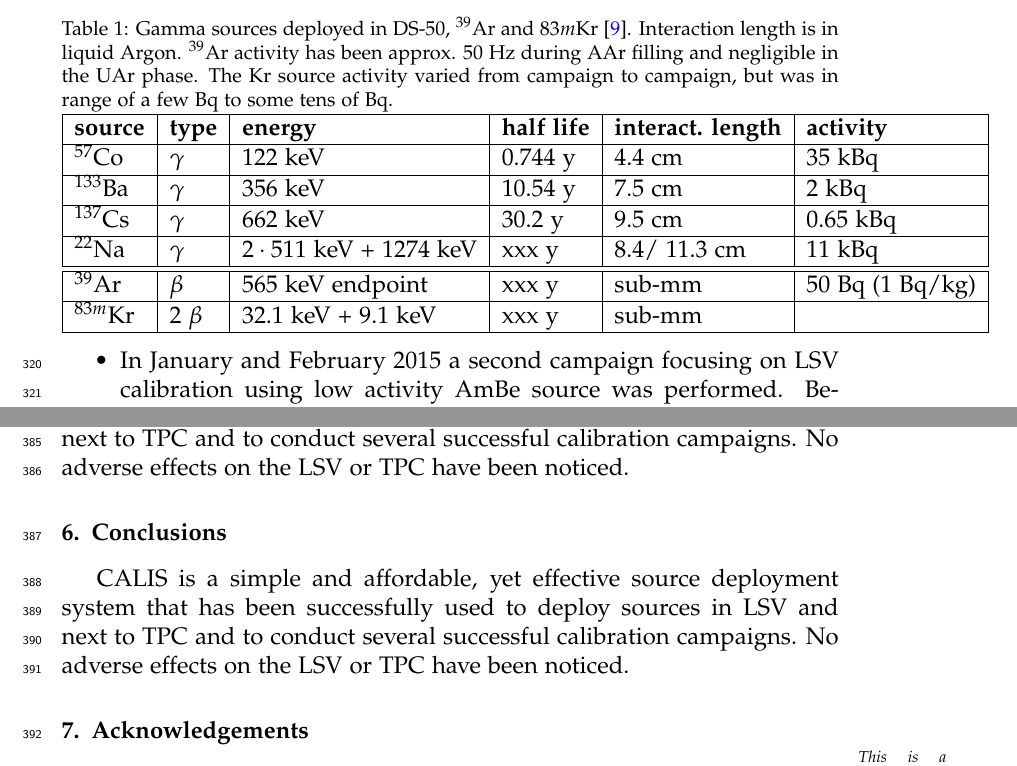
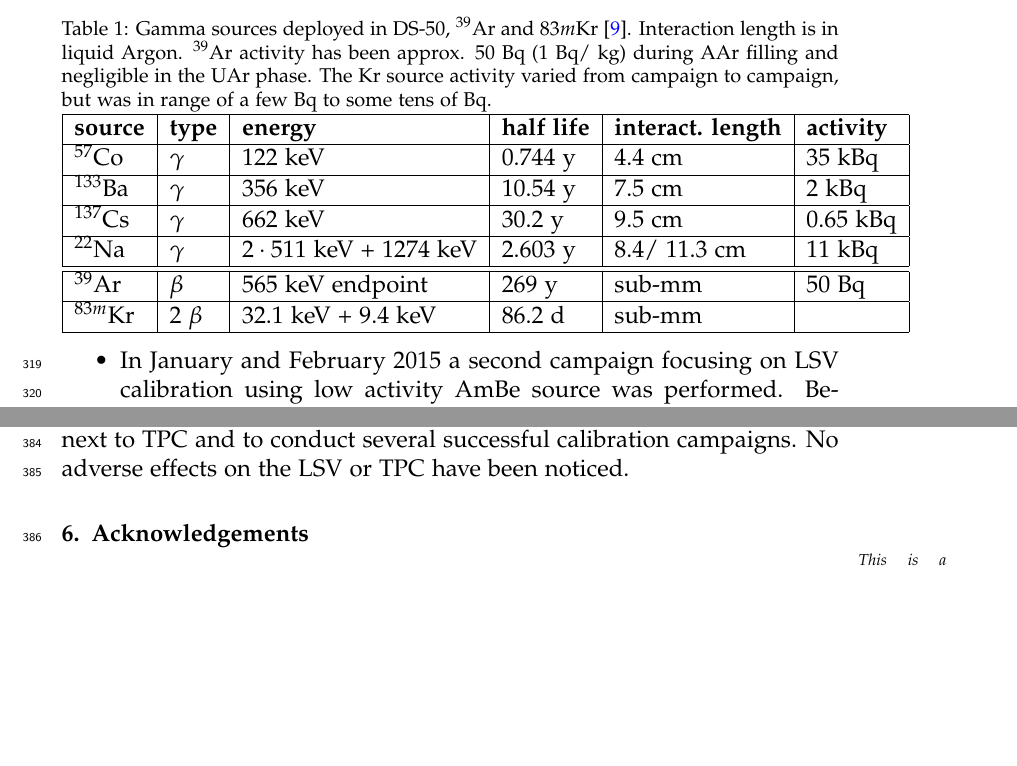
Before and after one commit to berndreinhold/DS_Hawaii, a LaTeX paper (CalibHardwarePaper/DS_CALIS_hardware.tex, which reads CalibHardwarePaper/calibrationcampaign.tex): two parts of pages 19 and 22 of 24, joined at a grey line, cut so that both start at the same text, the shorter picture padded with empty space. Compiled offline with pdfLaTeX.

Commit message:
adjusted table: half lifes, removed Conclusions again

```diff
--- a/CalibHardwarePaper/calibrationcampaign.tex
+++ b/CalibHardwarePaper/calibrationcampaign.tex
@@ -16,7 +16,7 @@ These laser runs are also an integral part of a calibration campaign requiring a
 
 \begin{table}[htbp]
 \centering
-\caption{Gamma sources deployed in DS-50, $^{39}$Ar and $83m$Kr \cite{Lippincott:2010jb}. Interaction length is in liquid Argon. $^{39}$Ar activity has been approx. 50 Hz during AAr filling and negligible in the UAr phase. The Kr source activity varied from campaign to campaign, but was in range of a few Bq to some tens of Bq.} %\cite{Lippincott:83mKr}
+\caption{Gamma sources deployed in DS-50, $^{39}$Ar and $83m$Kr \cite{Lippincott:2010jb}. Interaction length is in liquid Argon. $^{39}$Ar activity has been approx. 50 Bq (1 Bq/ kg) during AAr filling and negligible in the UAr phase. The Kr source activity varied from campaign to campaign, but was in range of a few Bq to some tens of Bq.} %\cite{Lippincott:83mKr}
 \centering
 \begin{tabular}{|l|l|l|l|l|l|}
 \hline
@@ -24,9 +24,9 @@ These laser runs are also an integral part of a calibration campaign requiring a
 $^{57}$Co & $\gamma$ & 122 keV & 0.744 y & 4.4 cm & 35 kBq \\ \hline
 $^{133}$Ba & $\gamma$ & 356 keV & 10.54 y & 7.5 cm & 2 kBq \\ \hline
 $^{137}$Cs & $\gamma$ & 662 keV & 30.2 y & 9.5 cm & 0.65 kBq \\ \hline
-$^{22}$Na & $\gamma$ & $2\cdot 511$ keV + 1274 keV & xxx y & 8.4/ 11.3 cm & 11 kBq \\ \hline\hline
-$^{39}$Ar & $\beta$ &  565 keV endpoint& xxx y & sub-mm & 50 Bq (1 Bq/kg) \\ \hline
-$^{83m}$Kr & 2 $\beta$ &  32.1 keV + 9.1 keV & xxx y & sub-mm & \\ \hline
+$^{22}$Na & $\gamma$ & $2\cdot 511$ keV + 1274 keV & 2.603 y & 8.4/ 11.3 cm & 11 kBq \\ \hline\hline
+$^{39}$Ar & $\beta$ &  565 keV endpoint& 269 y & sub-mm & 50 Bq\\ \hline
+$^{83m}$Kr & 2 $\beta$ &  32.1 keV + 9.4 keV & 86.2 d & sub-mm & \\ \hline
 \end{tabular}
 \label{tbl:GammaSources}
 \end{table}
@@ -109,18 +109,3 @@ In January and February 2015 LSV scintillator reconstitution was completed and a
 \textit{right:} Clear neutron capture signal detection on $^{10}$B in LSV leading to a \enbortengroundalpha\ $\alpha$ + $^7$Li(g.s.) at $\approx$ 30 PE (orange box). Peak on the right at $\approx$ 270 PE (green box) is from 93.6 \% of captures that lead to the $^7$Li excited state reaction, with the accompanying 478 keV-ray. The entries below 10 PE are due to PMT after-pulses. Data has been taken before and after varying PPO wavelength shifter concentration in the scintillator with the source rotated 70 cm away from the cryostat. In both cases the deexcitation to ground state is clearly observed.\cite{Agnes:2015qyz}
 \label{fig:LSV:Calib}}
 \end{figure}
-
-%%%%%%%%%%%%%%%%%%%%%%%%%%%%%%%%
-%%%%%%%%%%%%%%%%%%%%%%%%%%%%%%%%
-%%%%%%%%%%%%%%%%%%%%%%%%%%%%%%%%
-
-
-\section{Conclusions}\label{sec:Conclusions}\label{sec:Conclusion}
-CALIS is a simple and affordable, yet effective source deployment system that has been successfully used to deploy sources in LSV and next to TPC and to conduct several successful calibration campaigns. No adverse effects on the LSV or TPC have been noticed.
-
-%summarize that the LSV and TPC detector have not been negatively affected.
-%that's a sentence for the summary: The critical contribution by CALIS is the neutron veto detection efficiency calibration using dedicated neutron sources
-%neutron gun inside a dedicated deployment device currently under development (Section \ref{sec:Outlook}).
-%Refer to the next generation DS-detector.
-%\section{Epilogue}\label{sec:Epilogue}
-%here I would list all upcoming DarkSide papers and how they are in relationship with each other. Since so many papers are in preparation I would find that %helpful. Even if it is not eventually put into the paper.
```
Also changed, not shown: CalibHardwarePaper/calibrationcampaign.tex (2 more changed lines).
